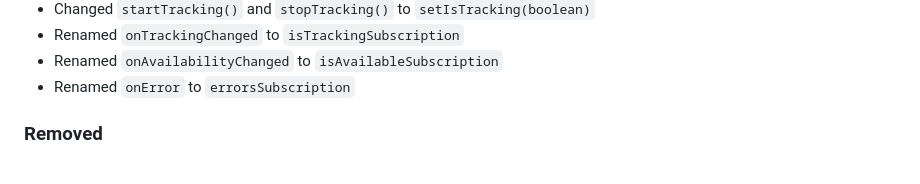
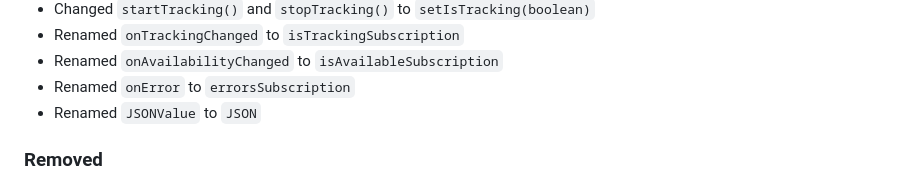
Before and after one commit to hypertrack/sdk-flutter, a Markdown page: CHANGELOG.md, the part around the change. Drawn GitHub-style.

Commit message:
Update CHANGELOG

```diff
--- a/CHANGELOG.md
+++ b/CHANGELOG.md
@@ -40,6 +40,7 @@ and this project adheres to [Semantic Versioning](https://semver.org/spec/v2.0.0
 - Renamed `onTrackingChanged` to `isTrackingSubscription`
 - Renamed `onAvailabilityChanged` to `isAvailableSubscription`
 - Renamed `onError` to `errorsSubscription`
+- Renamed `JSONValue` to `JSON`
 
 ### Removed
 
```
